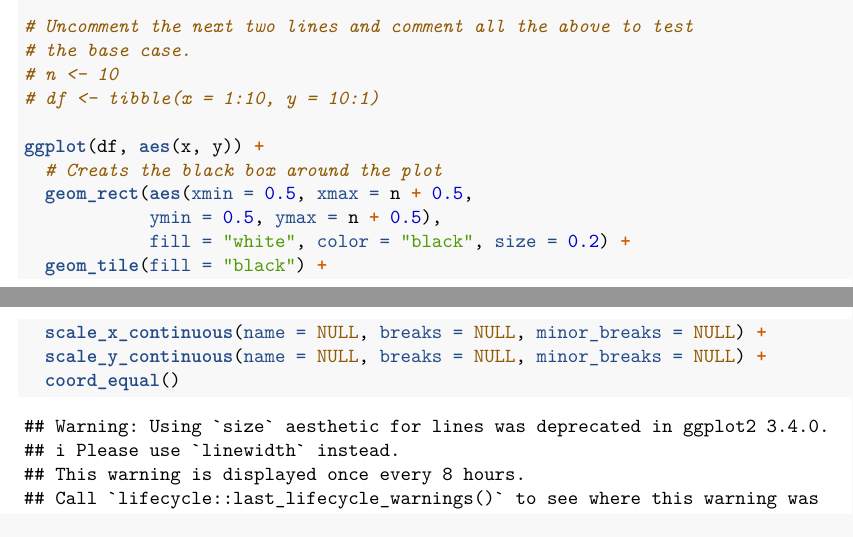
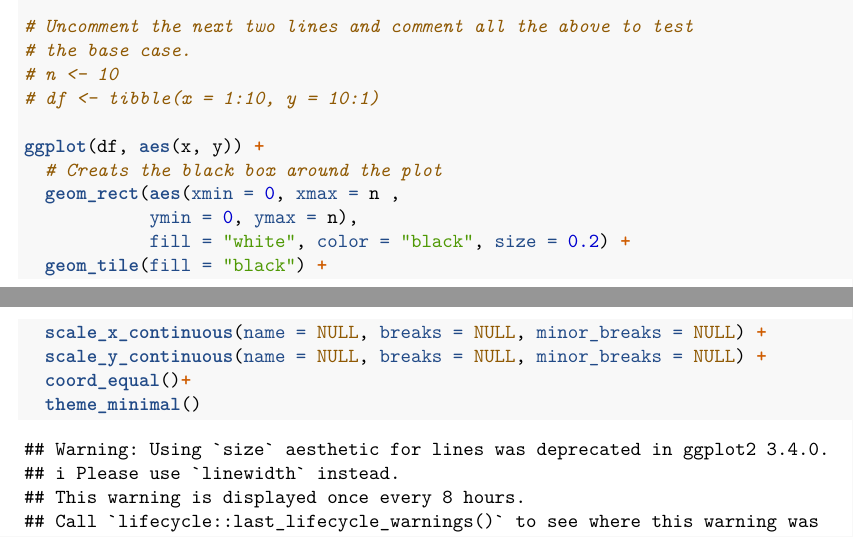
Before and after one commit to BradleyThompson1996/Kahle_hw5_Thompson_Hendley, an R Markdown document (Kahle_hw5_Thompson_Hendley.Rmd): two parts of pages 4 and 5 of 5, joined at a grey line, cut so that both start at the same text. Rendered offline with R 4.5, knitr and Pandoc, then LaTeX, with nearby package versions.

Commit message:
got rid of gray outline

````diff
--- a/Kahle_hw5_Thompson_Hendley.Rmd
+++ b/Kahle_hw5_Thompson_Hendley.Rmd
@@ -188,11 +188,12 @@
 
 ggplot(df, aes(x, y)) +
   # Creats the black box around the plot
-  geom_rect(aes(xmin = 0.5, xmax = n + 0.5,
-            ymin = 0.5, ymax = n + 0.5),
+  geom_rect(aes(xmin = 0, xmax = n ,
+            ymin = 0, ymax = n),
             fill = "white", color = "black", size = 0.2) +
   geom_tile(fill = "black") +
   scale_x_continuous(name = NULL, breaks = NULL, minor_breaks = NULL) +
   scale_y_continuous(name = NULL, breaks = NULL, minor_breaks = NULL) +
-  coord_equal()
+  coord_equal()+
+  theme_minimal()
 ```
````
Also changed, not shown: Kahle_hw5_Thompson_Hendley.pdf.
